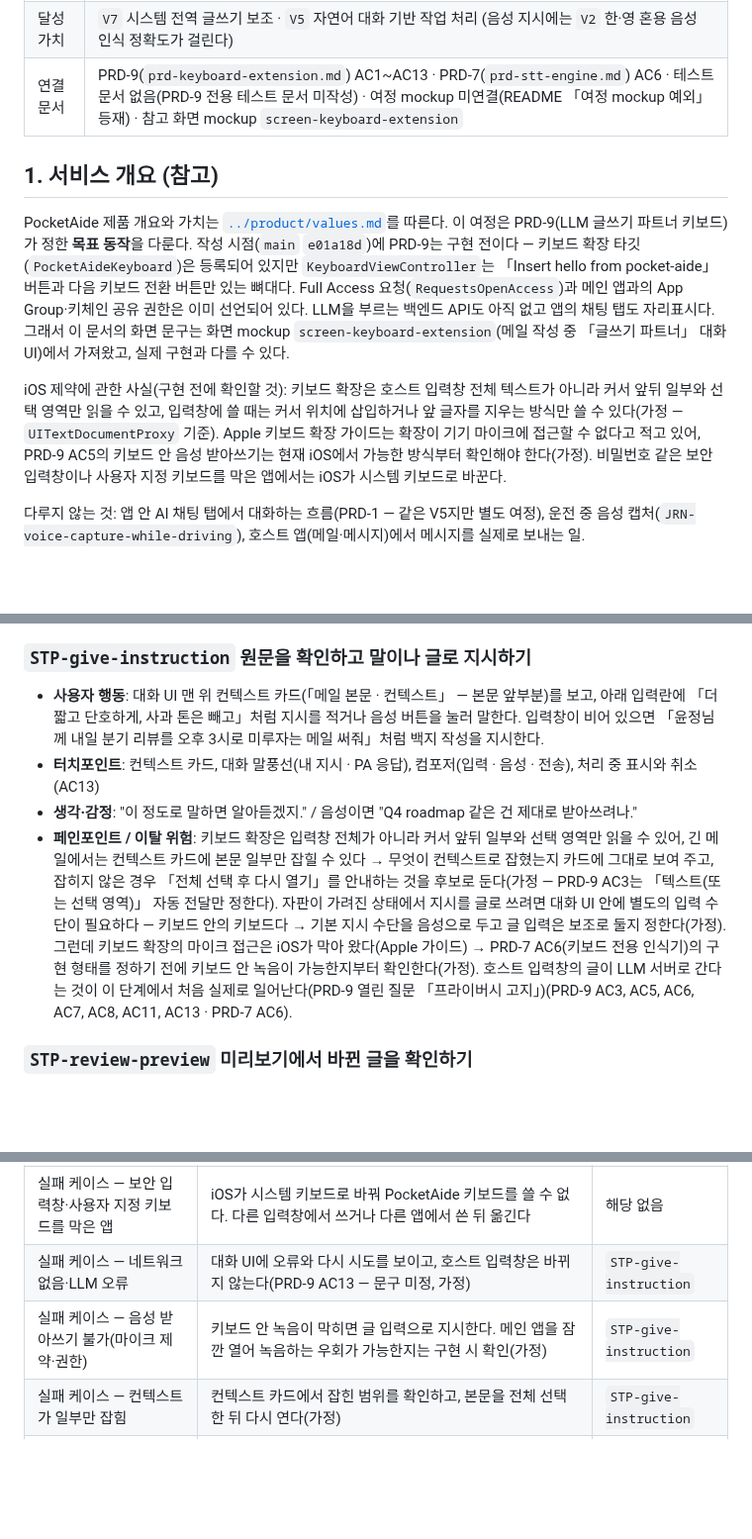
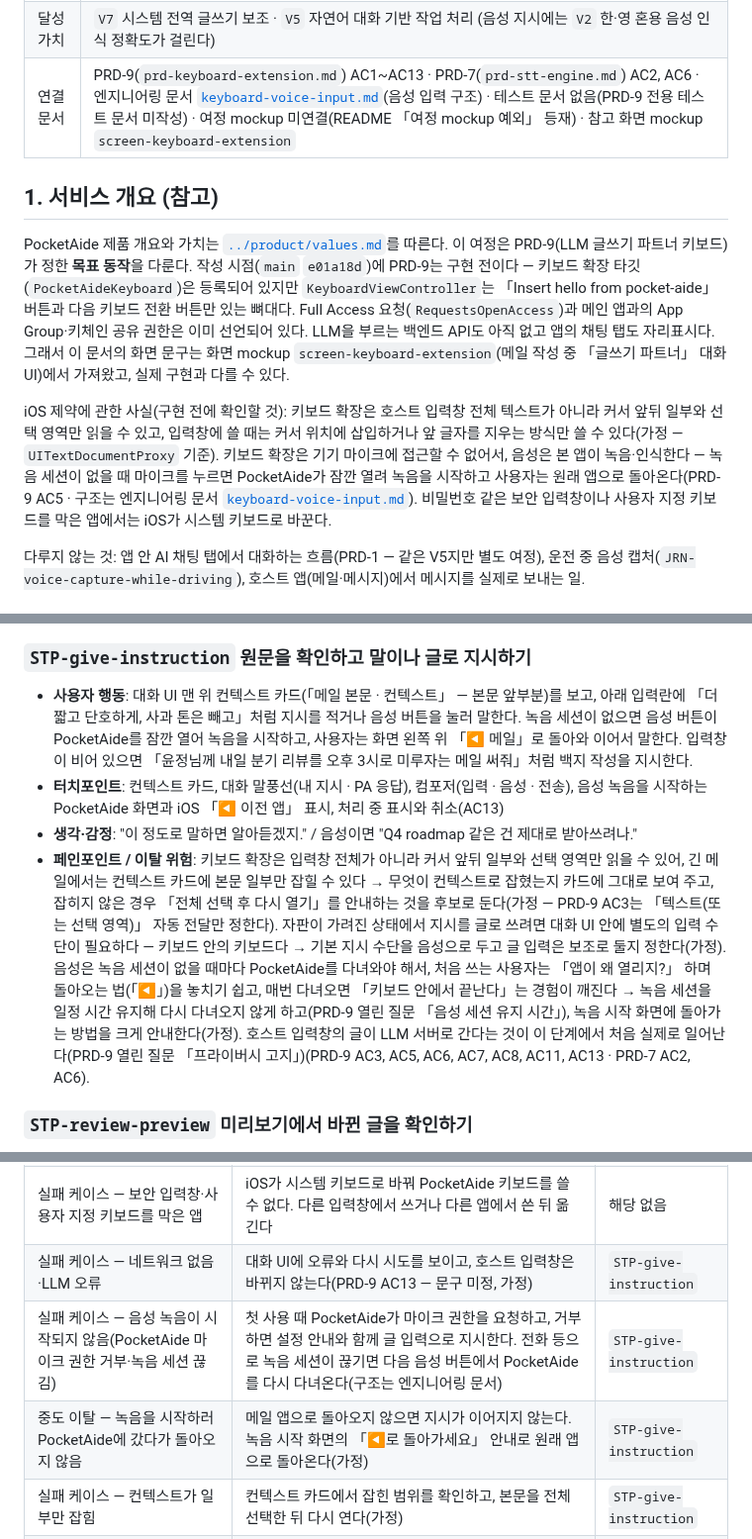
Before and after one commit to dlddu/pocket-aide, a Markdown page: docs/user-journeys/JRN-keyboard-writing-assist.md, 3 parts joined by grey strips. Shown at 99% size. Drawn GitHub-style; blank space fills up the shorter version.

Commit message:
docs(journeys): JRN-keyboard-writing-assist v0.2 — 음성 입력 경로를 엔지니어링 문서 링크로
「키보드 마이크 접근 확인 필요(가정)」를 #208에서 결정된 경로(PocketAide가 녹음·인식,
PRD-9 AC5·PRD-7 AC2·AC6)로 바꾸고 docs/engineering/keyboard-voice-input.md를 링크.
STP-give-instruction 행동·터치포인트·페인포인트, 분기 1행 교체 + 1행 추가. README 예외 사유 갱신.

Co-Authored-By: Claude Opus 5.5 <noreply@anthropic.com>
Claude-Session: https://claude.ai/code/session_01Aa8FkNYfZGu8gF5KBcRCTW

```diff
--- a/docs/user-journeys/JRN-keyboard-writing-assist.md
+++ b/docs/user-journeys/JRN-keyboard-writing-assist.md
@@ -12,11 +12,11 @@
 | 달성 가치 | `V7` 시스템 전역 글쓰기 보조 · `V5` 자연어 대화 기반 작업 처리 (음성 지시에는 `V2` 한·영 혼용 음성 인식 정확도가 걸린다) |
-| 연결 문서 | PRD-9(`prd-keyboard-extension.md`) AC1~AC13 · PRD-7(`prd-stt-engine.md`) AC6 · 테스트 문서 없음(PRD-9 전용 테스트 문서 미작성) · 여정 mockup 미연결(README 「여정 mockup 예외」 등재) · 참고 화면 mockup `screen-keyboard-extension` |
+| 연결 문서 | PRD-9(`prd-keyboard-extension.md`) AC1~AC13 · PRD-7(`prd-stt-engine.md`) AC2, AC6 · 엔지니어링 문서 [`keyboard-voice-input.md`](../engineering/keyboard-voice-input.md)(음성 입력 구조) · 테스트 문서 없음(PRD-9 전용 테스트 문서 미작성) · 여정 mockup 미연결(README 「여정 mockup 예외」 등재) · 참고 화면 mockup `screen-keyboard-extension` |
 
 ## 1. 서비스 개요 (참고)
 
 PocketAide 제품 개요와 가치는 [`../product/values.md`](../product/values.md)를 따른다. 이 여정은 PRD-9(LLM 글쓰기 파트너 키보드)가 정한 **목표 동작**을 다룬다. 작성 시점(`main` `e01a18d`)에 PRD-9는 구현 전이다 — 키보드 확장 타깃(`PocketAideKeyboard`)은 등록되어 있지만 `KeyboardViewController`는 「Insert hello from pocket-aide」 버튼과 다음 키보드 전환 버튼만 있는 뼈대다. Full Access 요청(`RequestsOpenAccess`)과 메인 앱과의 App Group·키체인 공유 권한은 이미 선언되어 있다. LLM을 부르는 백엔드 API도 아직 없고 앱의 채팅 탭도 자리표시다. 그래서 이 문서의 화면 문구는 화면 mockup `screen-keyboard-extension`(메일 작성 중 「글쓰기 파트너」 대화 UI)에서 가져왔고, 실제 구현과 다를 수 있다.
 
-iOS 제약에 관한 사실(구현 전에 확인할 것): 키보드 확장은 호스트 입력창 전체 텍스트가 아니라 커서 앞뒤 일부와 선택 영역만 읽을 수 있고, 입력창에 쓸 때는 커서 위치에 삽입하거나 앞 글자를 지우는 방식만 쓸 수 있다(가정 — `UITextDocumentProxy` 기준). Apple 키보드 확장 가이드는 확장이 기기 마이크에 접근할 수 없다고 적고 있어, PRD-9 AC5의 키보드 안 음성 받아쓰기는 현재 iOS에서 가능한 방식부터 확인해야 한다(가정). 비밀번호 같은 보안 입력창이나 사용자 지정 키보드를 막은 앱에서는 iOS가 시스템 키보드로 바꾼다.
+iOS 제약에 관한 사실(구현 전에 확인할 것): 키보드 확장은 호스트 입력창 전체 텍스트가 아니라 커서 앞뒤 일부와 선택 영역만 읽을 수 있고, 입력창에 쓸 때는 커서 위치에 삽입하거나 앞 글자를 지우는 방식만 쓸 수 있다(가정 — `UITextDocumentProxy` 기준). 키보드 확장은 기기 마이크에 접근할 수 없어서, 음성은 본 앱이 녹음·인식한다 — 녹음 세션이 없을 때 마이크를 누르면 PocketAide가 잠깐 열려 녹음을 시작하고 사용자는 원래 앱으로 돌아온다(PRD-9 AC5 · 구조는 엔지니어링 문서 [`keyboard-voice-input.md`](../engineering/keyboard-voice-input.md)). 비밀번호 같은 보안 입력창이나 사용자 지정 키보드를 막은 앱에서는 iOS가 시스템 키보드로 바꾼다.
 
 다루지 않는 것: 앱 안 AI 채팅 탭에서 대화하는 흐름(PRD-1 — 같은 V5지만 별도 여정), 운전 중 음성 캡처(`JRN-voice-capture-while-driving`), 호스트 앱(메일·메시지)에서 메시지를 실제로 보내는 일.
 
@@ -57,10 +57,10 @@ iOS 제약에 관한 사실(구현 전에 확인할 것): 키보드 확장은
 
 ### `STP-give-instruction` 원문을 확인하고 말이나 글로 지시하기
 
-- **사용자 행동**: 대화 UI 맨 위 컨텍스트 카드(「메일 본문 · 컨텍스트」 — 본문 앞부분)를 보고, 아래 입력란에 「더 짧고 단호하게, 사과 톤은 빼고」처럼 지시를 적거나 음성 버튼을 눌러 말한다. 입력창이 비어 있으면 「윤정님께 내일 분기 리뷰를 오후 3시로 미루자는 메일 써줘」처럼 백지 작성을 지시한다.
-- **터치포인트**: 컨텍스트 카드, 대화 말풍선(내 지시 · PA 응답), 컴포저(입력 · 음성 · 전송), 처리 중 표시와 취소(AC13)
+- **사용자 행동**: 대화 UI 맨 위 컨텍스트 카드(「메일 본문 · 컨텍스트」 — 본문 앞부분)를 보고, 아래 입력란에 「더 짧고 단호하게, 사과 톤은 빼고」처럼 지시를 적거나 음성 버튼을 눌러 말한다. 녹음 세션이 없으면 음성 버튼이 PocketAide를 잠깐 열어 녹음을 시작하고, 사용자는 화면 왼쪽 위 「◀ 메일」로 돌아와 이어서 말한다. 입력창이 비어 있으면 「윤정님께 내일 분기 리뷰를 오후 3시로 미루자는 메일 써줘」처럼 백지 작성을 지시한다.
+- **터치포인트**: 컨텍스트 카드, 대화 말풍선(내 지시 · PA 응답), 컴포저(입력 · 음성 · 전송), 음성 녹음을 시작하는 PocketAide 화면과 iOS 「◀ 이전 앱」 표시, 처리 중 표시와 취소(AC13)
 - **생각·감정**: "이 정도로 말하면 알아듣겠지." / 음성이면 "Q4 roadmap 같은 건 제대로 받아쓰려나."
-- **페인포인트 / 이탈 위험**: 키보드 확장은 입력창 전체가 아니라 커서 앞뒤 일부와 선택 영역만 읽을 수 있어, 긴 메일에서는 컨텍스트 카드에 본문 일부만 잡힐 수 있다 → 무엇이 컨텍스트로 잡혔는지 카드에 그대로 보여 주고, 잡히지 않은 경우 「전체 선택 후 다시 열기」를 안내하는 것을 후보로 둔다(가정 — PRD-9 AC3는 「텍스트(또는 선택 영역)」 자동 전달만 정한다). 자판이 가려진 상태에서 지시를 글로 쓰려면 대화 UI 안에 별도의 입력 수단이 필요하다 — 키보드 안의 키보드다 → 기본 지시 수단을 음성으로 두고 글 입력은 보조로 둘지 정한다(가정). 그런데 키보드 확장의 마이크 접근은 iOS가 막아 왔다(Apple 가이드) → PRD-7 AC6(키보드 전용 인식기)의 구현 형태를 정하기 전에 키보드 안 녹음이 가능한지부터 확인한다(가정). 호스트 입력창의 글이 LLM 서버로 간다는 것이 이 단계에서 처음 실제로 일어난다(PRD-9 열린 질문 「프라이버시 고지」)(PRD-9 AC3, AC5, AC6, AC7, AC8, AC11, AC13 · PRD-7 AC6).
+- **페인포인트 / 이탈 위험**: 키보드 확장은 입력창 전체가 아니라 커서 앞뒤 일부와 선택 영역만 읽을 수 있어, 긴 메일에서는 컨텍스트 카드에 본문 일부만 잡힐 수 있다 → 무엇이 컨텍스트로 잡혔는지 카드에 그대로 보여 주고, 잡히지 않은 경우 「전체 선택 후 다시 열기」를 안내하는 것을 후보로 둔다(가정 — PRD-9 AC3는 「텍스트(또는 선택 영역)」 자동 전달만 정한다). 자판이 가려진 상태에서 지시를 글로 쓰려면 대화 UI 안에 별도의 입력 수단이 필요하다 — 키보드 안의 키보드다 → 기본 지시 수단을 음성으로 두고 글 입력은 보조로 둘지 정한다(가정). 음성은 녹음 세션이 없을 때마다 PocketAide를 다녀와야 해서, 처음 쓰는 사용자는 「앱이 왜 열리지?」 하며 돌아오는 법(「◀」)을 놓치기 쉽고, 매번 다녀오면 「키보드 안에서 끝난다」는 경험이 깨진다 → 녹음 세션을 일정 시간 유지해 다시 다녀오지 않게 하고(PRD-9 열린 질문 「음성 세션 유지 시간」), 녹음 시작 화면에 돌아가는 방법을 크게 안내한다(가정). 호스트 입력창의 글이 LLM 서버로 간다는 것이 이 단계에서 처음 실제로 일어난다(PRD-9 열린 질문 「프라이버시 고지」)(PRD-9 AC3, AC5, AC6, AC7, AC8, AC11, AC13 · PRD-7 AC2, AC6).
 
 ### `STP-review-preview` 미리보기에서 바뀐 글을 확인하기
 
@@ -84,7 +84,8 @@ iOS 제약에 관한 사실(구현 전에 확인할 것): 키보드 확장은
 | 실패 케이스 — PocketAide 앱에 로그인되지 않음 | 처리 방식 PRD 미정의(열린 질문 「인증/세션 공유」). 위젯처럼 공유 키체인의 토큰을 읽고, 없으면 「앱에서 로그인이 필요해요.」를 보이는 것을 제안한다(가정 — 키체인 공유 권한은 이미 선언됨) | 해당 없음 |
 | 실패 케이스 — 보안 입력창·사용자 지정 키보드를 막은 앱 | iOS가 시스템 키보드로 바꿔 PocketAide 키보드를 쓸 수 없다. 다른 입력창에서 쓰거나 다른 앱에서 쓴 뒤 옮긴다 | 해당 없음 |
 | 실패 케이스 — 네트워크 없음·LLM 오류 | 대화 UI에 오류와 다시 시도를 보이고, 호스트 입력창은 바뀌지 않는다(PRD-9 AC13 — 문구 미정, 가정) | `STP-give-instruction` |
-| 실패 케이스 — 음성 받아쓰기 불가(마이크 제약·권한) | 키보드 안 녹음이 막히면 글 입력으로 지시한다. 메인 앱을 잠깐 열어 녹음하는 우회가 가능한지는 구현 시 확인(가정) | `STP-give-instruction` |
+| 실패 케이스 — 음성 녹음이 시작되지 않음(PocketAide 마이크 권한 거부·녹음 세션 끊김) | 첫 사용 때 PocketAide가 마이크 권한을 요청하고, 거부하면 설정 안내와 함께 글 입력으로 지시한다. 전화 등으로 녹음 세션이 끊기면 다음 음성 버튼에서 PocketAide를 다시 다녀온다(구조는 엔지니어링 문서) | `STP-give-instruction` |
+| 중도 이탈 — 녹음을 시작하러 PocketAide에 갔다가 돌아오지 않음 | 메일 앱으로 돌아오지 않으면 지시가 이어지지 않는다. 녹음 시작 화면의 「◀로 돌아가세요」 안내로 원래 앱으로 돌아온다(가정) | `STP-give-instruction` |
 | 실패 케이스 — 컨텍스트가 일부만 잡힘 | 컨텍스트 카드에서 잡힌 범위를 확인하고, 본문을 전체 선택한 뒤 다시 연다(가정) | `STP-give-instruction` |
 | 중도 이탈 — 응답을 기다리다 취소 | 처리를 취소하고 같은 대화에서 다시 지시하거나 닫는다. 호스트 입력창은 그대로다(PRD-9 AC13) | `STP-give-instruction` |
 | 중도 이탈 — 대화 UI를 닫거나 다른 앱으로 감 | 자판으로 돌아가고 입력창은 그대로다. 다시 열었을 때 이전 대화가 남는지는 미정(열린 질문 「대화 이력 보존 범위」). iOS가 확장을 종료하면 대화는 사라진다(가정) | `STP-open-partner` |
```
Also changed, not shown: other parts of docs/user-journeys/JRN-keyboard-writing-assist.md (+3 -2 lines), docs/user-journeys/README.md (+1 -1 lines).
